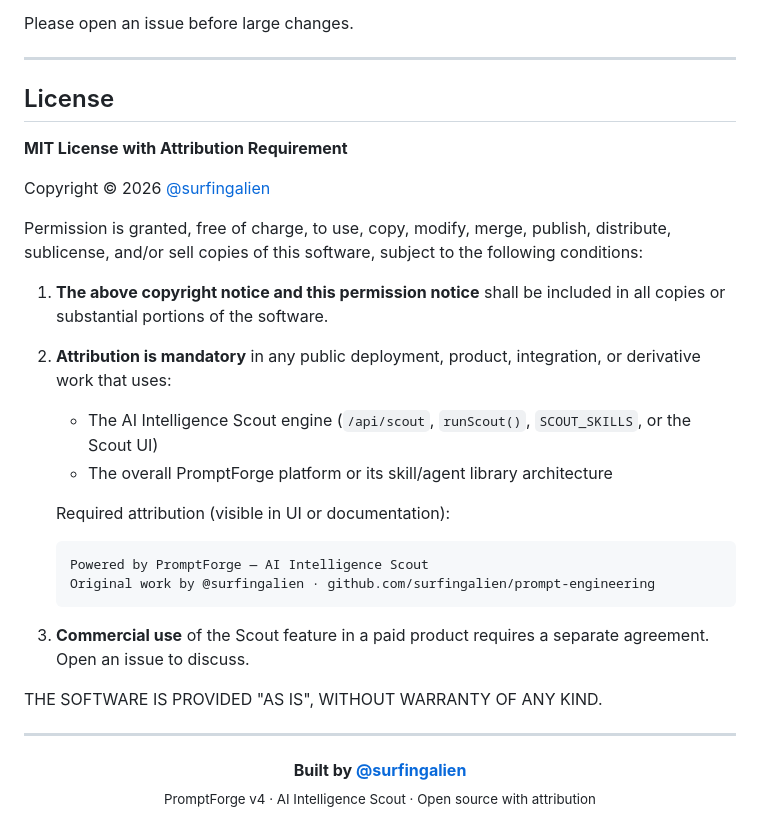
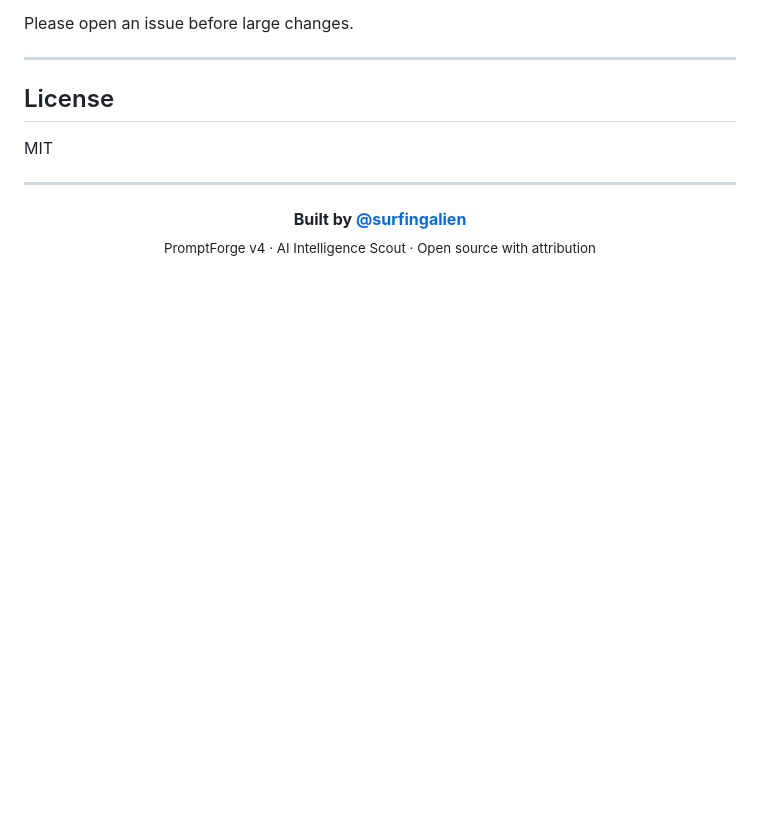
Before and after one commit to surfingalien/prompt-engineering, a Markdown page: README.md, the part around the change. Drawn GitHub-style; blank space fills up the shorter version.

Commit message:
Remove copyright block from license section
https://claude.ai/code/session_01LjHo2kwfjjoh34fKyMTbew

````diff
--- a/README.md
+++ b/README.md
@@ -251,27 +251,7 @@ Please open an issue before large changes.
 
 ## License
 
-**MIT License with Attribution Requirement**
-
-Copyright © 2026 [@surfingalien](https://github.com/surfingalien)
-
-Permission is granted, free of charge, to use, copy, modify, merge, publish, distribute, sublicense, and/or sell copies of this software, subject to the following conditions:
-
-1. **The above copyright notice and this permission notice** shall be included in all copies or substantial portions of the software.
-
-2. **Attribution is mandatory** in any public deployment, product, integration, or derivative work that uses:
-   - The AI Intelligence Scout engine (`/api/scout`, `runScout()`, `SCOUT_SKILLS`, or the Scout UI)
-   - The overall PromptForge platform or its skill/agent library architecture
-
-   Required attribution (visible in UI or documentation):
-   ```
-   Powered by PromptForge — AI Intelligence Scout
-   Original work by @surfingalien · github.com/surfingalien/prompt-engineering
-   ```
-
-3. **Commercial use** of the Scout feature in a paid product requires a separate agreement. Open an issue to discuss.
-
-THE SOFTWARE IS PROVIDED "AS IS", WITHOUT WARRANTY OF ANY KIND.
+MIT
 
 ---
 
````
